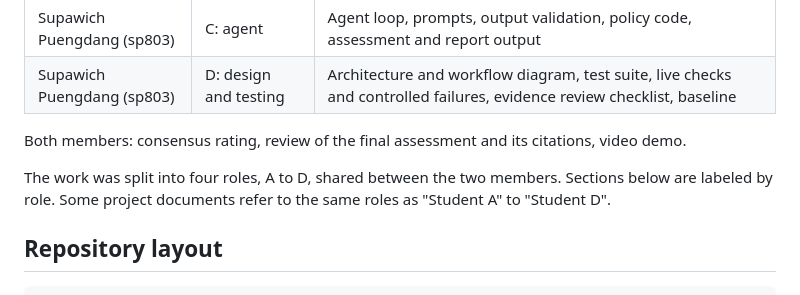
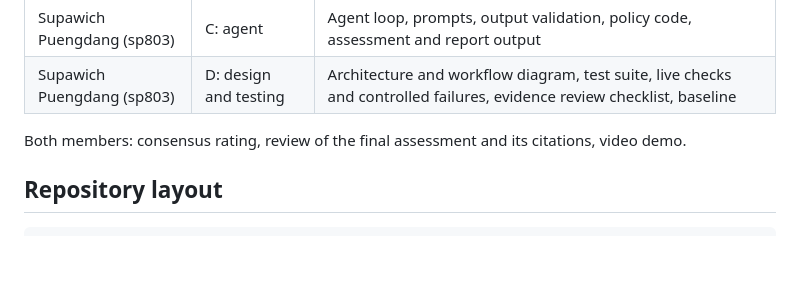
Before and after one commit to Puminunp/security-triage-agent, a Markdown page: README.md, the part around the change. Rendered like a GitHub page; blank space fills up the shorter version.

```diff
--- a/README.md
+++ b/README.md
@@ -12,8 +12,6 @@ An agentic cyber threat intelligence (CTI) risk-triage system that rates a CVE a
 | Supawich Puengdang (sp803) | D: design and testing | Architecture and workflow diagram, test suite, live checks and controlled failures, evidence review checklist, baseline |
 
 Both members: consensus rating, review of the final assessment and its citations, video demo.
-
-The work was split into four roles, A to D, shared between the two members. Sections below are labeled by role. Some project documents refer to the same roles as "Student A" to "Student D".
 
 ## Repository layout
 
```
